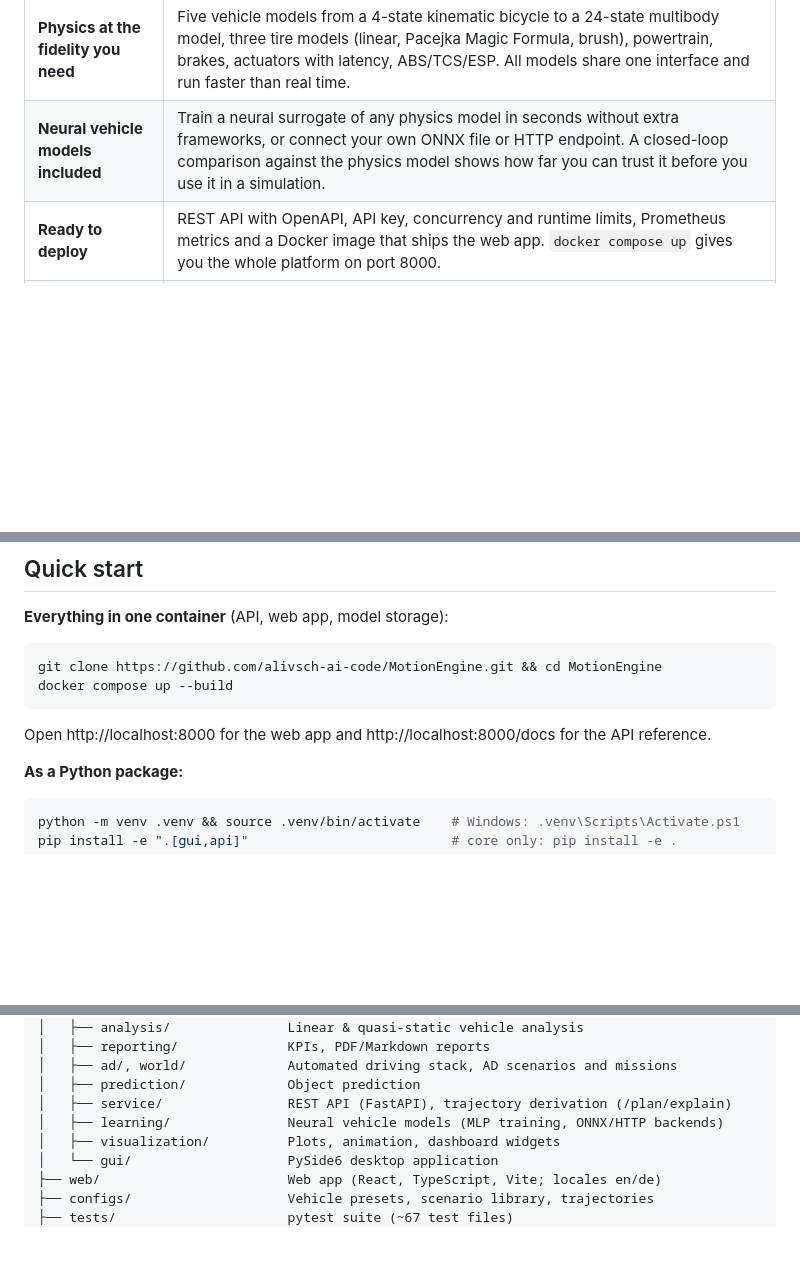
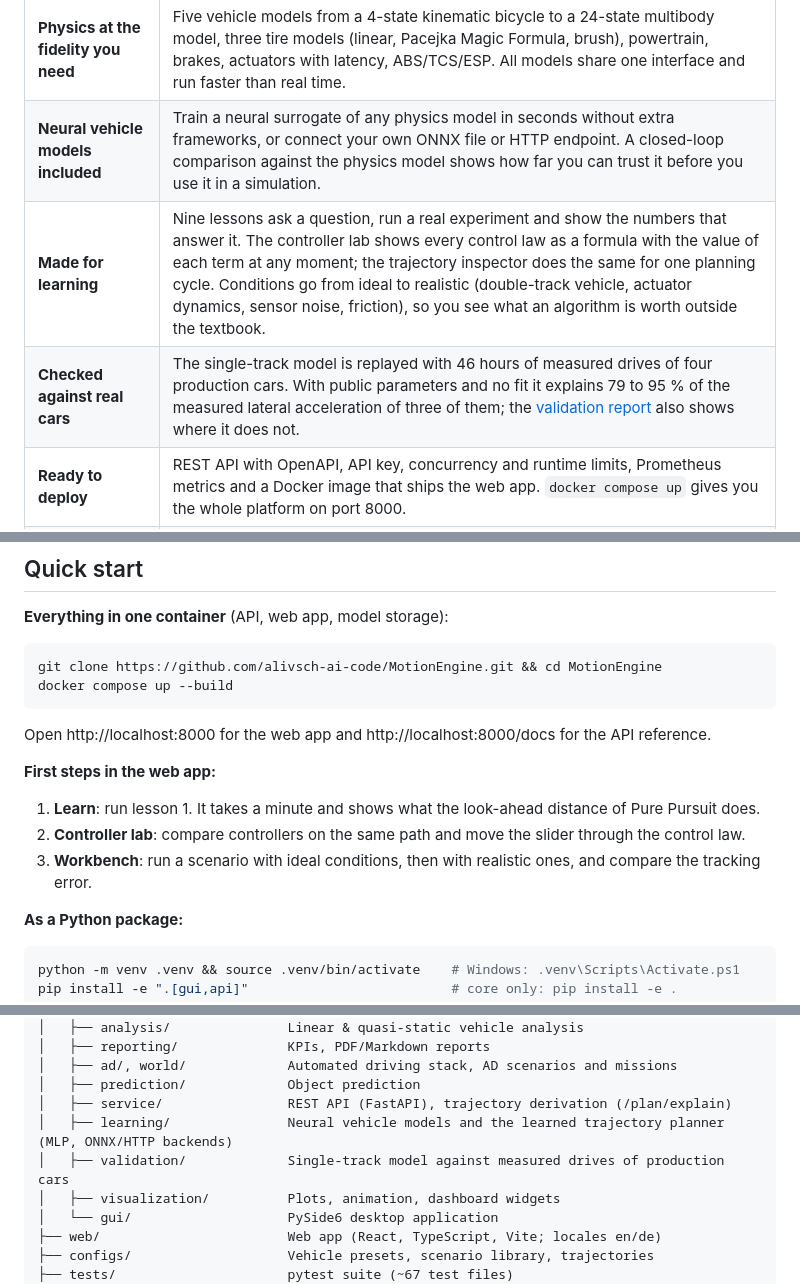
Before and after one commit to alivsch-ai-code/MotionEngine, a Markdown page: README.md, 3 parts joined by grey strips. Drawn GitHub-style; blank space fills up the shorter version.

````diff
--- a/README.md
+++ b/README.md
@@ -42,6 +42,8 @@ stack, neural vehicle models, a REST API and a web app, in one open-source Pytho
 | **Faithful to the paper** | The Werling planner implements Werling (2011) closely, including the time-consistent replanning: changing the replanning period changes the result by 0.00 cm, while a naive Frenet planner drifts by 6.5 cm. Each step cites the section and equation it implements. |
 | **Physics at the fidelity you need** | Five vehicle models from a 4-state kinematic bicycle to a 24-state multibody model, three tire models (linear, Pacejka Magic Formula, brush), powertrain, brakes, actuators with latency, ABS/TCS/ESP. All models share one interface and run faster than real time. |
 | **Neural vehicle models included** | Train a neural surrogate of any physics model in seconds without extra frameworks, or connect your own ONNX file or HTTP endpoint. A closed-loop comparison against the physics model shows how far you can trust it before you use it in a simulation. |
+| **Made for learning** | Nine lessons ask a question, run a real experiment and show the numbers that answer it. The controller lab shows every control law as a formula with the value of each term at any moment; the trajectory inspector does the same for one planning cycle. Conditions go from ideal to realistic (double-track vehicle, actuator dynamics, sensor noise, friction), so you see what an algorithm is worth outside the textbook. |
+| **Checked against real cars** | The single-track model is replayed with 46 hours of measured drives of four production cars. With public parameters and no fit it explains 79 to 95 % of the measured lateral acceleration of three of them; the [validation report](docs/validation/measured_data.md) also shows where it does not. |
 | **Ready to deploy** | REST API with OpenAPI, API key, concurrency and runtime limits, Prometheus metrics and a Docker image that ships the web app. `docker compose up` gives you the whole platform on port 8000. |
 | **Tested and measured** | 860+ tests including physical plausibility, Monte Carlo and scenario regression against golden KPIs; CI on Linux and Windows with Python 3.10–3.13, CodeQL and secret scanning. Every performance number in this README is reproducible with `benchmarks/run_benchmarks.py`. |
 | **Just ask** | The assistant in the web app turns a sentence like *"double lane change at 100 km/h on a wet road with the sports car"* into simulations and plans, runs them with the real models and explains the numbers. It answers in English or German. |
@@ -96,6 +106,12 @@ docker compose up --build
 ```
 
 Open http://localhost:8000 for the web app and http://localhost:8000/docs for the API reference.
+
+**First steps in the web app:**
+
+1. **Learn**: run lesson 1. It takes a minute and shows what the look-ahead distance of Pure Pursuit does.
+2. **Controller lab**: compare controllers on the same path and move the slider through the control law.
+3. **Workbench**: run a scenario with ideal conditions, then with realistic ones, and compare the tracking error.
 
 **As a Python package:**
 
@@ -448,7 +464,8 @@ MotionEngine/
 │   ├── ad/, world/             Automated driving stack, AD scenarios and missions
 │   ├── prediction/             Object prediction
 │   ├── service/                REST API (FastAPI), trajectory derivation (/plan/explain)
-│   ├── learning/               Neural vehicle models (MLP training, ONNX/HTTP backends)
+│   ├── learning/               Neural vehicle models and the learned trajectory planner (MLP, ONNX/HTTP backends)
+│   ├── validation/             Single-track model against measured drives of production cars
 │   ├── visualization/          Plots, animation, dashboard widgets
 │   └── gui/                    PySide6 desktop application
 ├── web/                        Web app (React, TypeScript, Vite; locales en/de)
````
Also changed, not shown: other parts of README.md (+10 -0 lines), docs/images/app/control-dark.png (added), docs/images/app/control-law-dark.png (added), docs/images/app/dashboard-dark.png (added), docs/images/app/editor-dark.png (added), docs/images/app/learn-dark.png (added), 7 other files.
